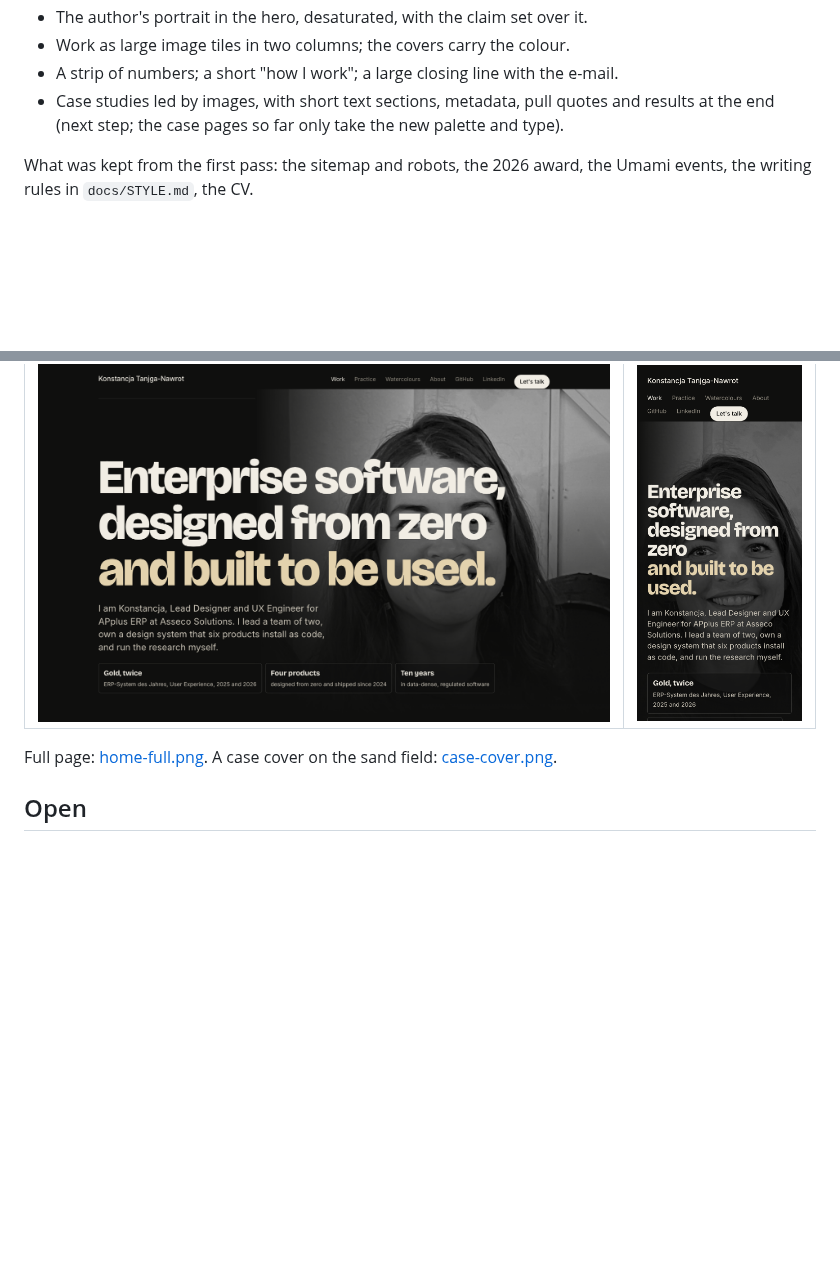
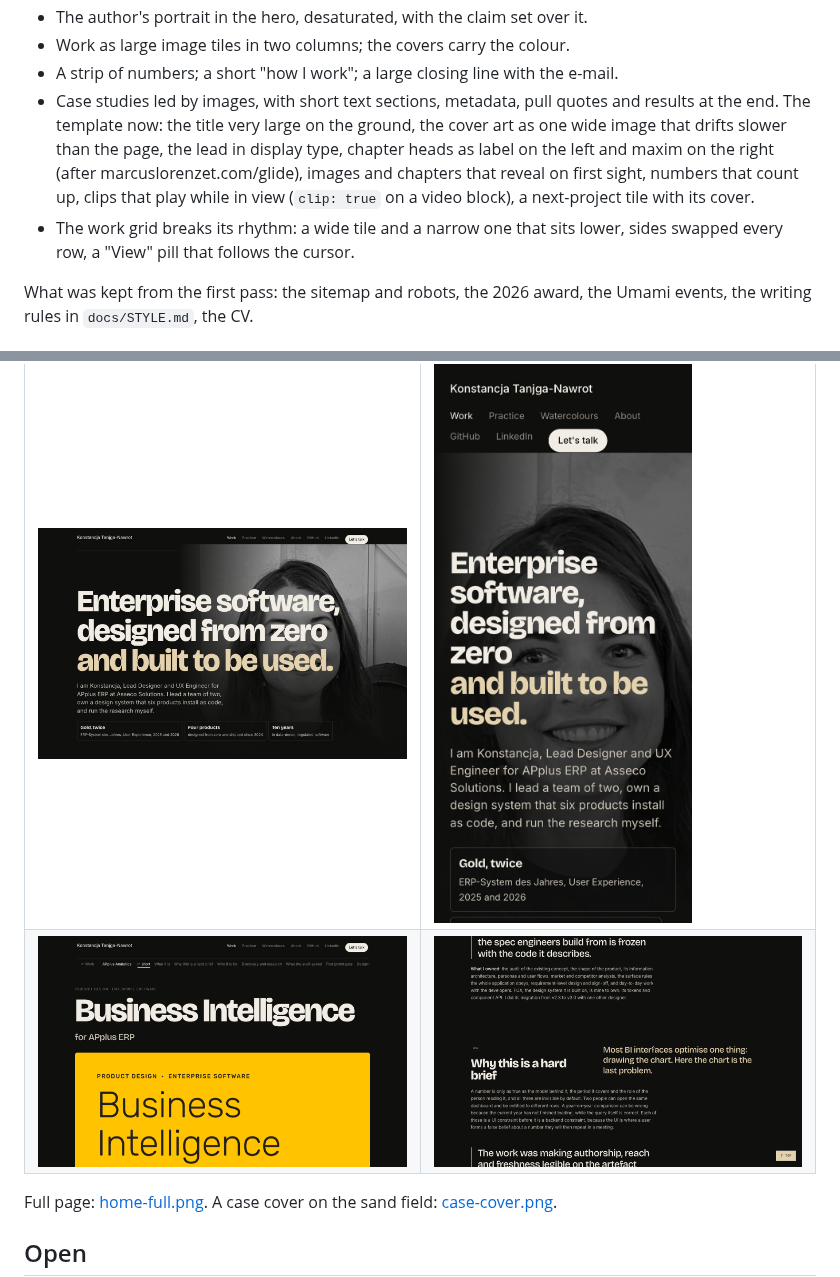
Before and after one commit to Konstancja-Tanjga/portfolio-site, a Markdown page: docs/redesign-2026/README.md, 2 parts joined by grey strips. Drawn GitHub-style; pictures changed too: docs/redesign-2026/case-chapter.png (added), docs/redesign-2026/case-hero.png (added); blank space fills up the shorter version.

```diff
--- a/docs/redesign-2026/README.md
+++ b/docs/redesign-2026/README.md
@@ -23,8 +23,15 @@ What they have in common, and what this direction takes from them:
 - A strip of numbers; a short "how I work"; a large closing line with the
   e-mail.
 - Case studies led by images, with short text sections, metadata, pull
-  quotes and results at the end (next step; the case pages so far only
-  take the new palette and type).
+  quotes and results at the end. The template now: the title very large
+  on the ground, the cover art as one wide image that drifts slower than
+  the page, the lead in display type, chapter heads as label on the left
+  and maxim on the right (after marcuslorenzet.com/glide), images and
+  chapters that reveal on first sight, numbers that count up, clips that
+  play while in view (`clip: true` on a video block), a next-project tile
+  with its cover.
+- The work grid breaks its rhythm: a wide tile and a narrow one that sits
+  lower, sides swapped every row, a "View" pill that follows the cursor.
 
 What was kept from the first pass: the sitemap and robots, the 2026
 award, the Umami events, the writing rules in `docs/STYLE.md`, the CV.
@@ -34,6 +41,7 @@ award, the Umami events, the writing rules in `docs/STYLE.md`, the CV.
 | | |
 | --- | --- |
 | ![Home, hero](home-hero.png) | ![Home, phone](home-mobile.png) |
+| ![Case, intro](case-hero.png) | ![Case, a chapter head](case-chapter.png) |
 
 Full page: [home-full.png](home-full.png). A case cover on the sand
 field: [case-cover.png](case-cover.png).
```
Also changed, not shown: docs/redesign-2026/home-full.png, 10 other files.
